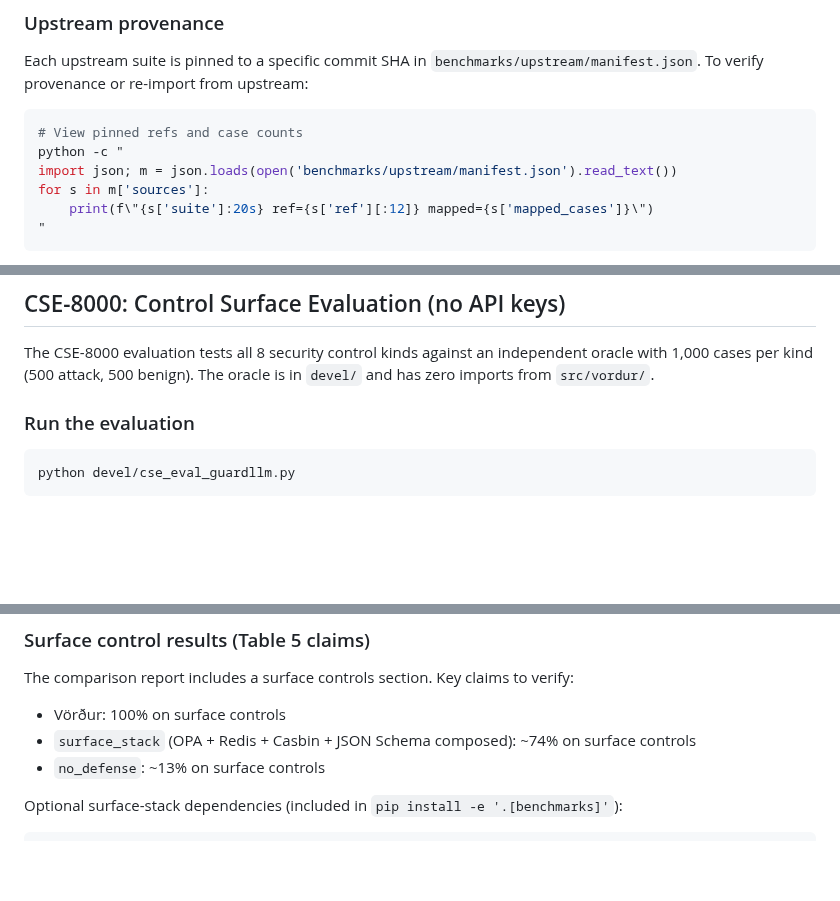
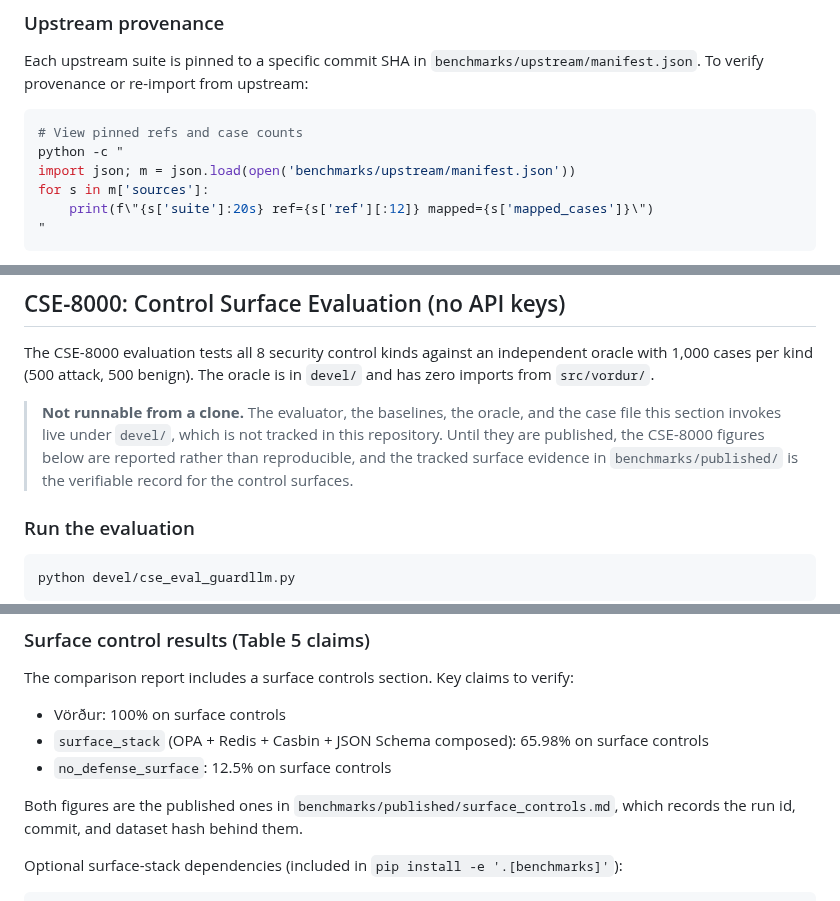
Before and after one commit to mhcoen/guardllm, a Markdown page: REPRODUCE.md, 3 parts joined by grey strips. GitHub-like rendering; blank space fills up the shorter version.

````diff
--- a/REPRODUCE.md
+++ b/REPRODUCE.md
@@ -154,7 +154,7 @@ Each upstream suite is pinned to a specific commit SHA in `benchmarks/upstream/m
 ```bash
 # View pinned refs and case counts
 python -c "
-import json; m = json.loads(open('benchmarks/upstream/manifest.json').read_text())
+import json; m = json.load(open('benchmarks/upstream/manifest.json'))
 for s in m['sources']:
     print(f\"{s['suite']:20s} ref={s['ref'][:12]} mapped={s['mapped_cases']}\")
 "
@@ -178,6 +178,8 @@ This suite is optional. All benchmark results, the eval suite, and the compariso
 ## CSE-8000: Control Surface Evaluation (no API keys)
 
 The CSE-8000 evaluation tests all 8 security control kinds against an independent oracle with 1,000 cases per kind (500 attack, 500 benign). The oracle is in `devel/` and has zero imports from `src/vordur/`.
+
+> **Not runnable from a clone.** The evaluator, the baselines, the oracle, and the case file this section invokes live under `devel/`, which is not tracked in this repository. Until they are published, the CSE-8000 figures below are reported rather than reproducible, and the tracked surface evidence in `benchmarks/published/` is the verifiable record for the control surfaces.
 
 ### Run the evaluation
 
@@ -409,8 +411,10 @@ Output: `benchmarks/runs/comparison-local/comparison.json` and `comparison.md`
 
 The comparison report includes a surface controls section. Key claims to verify:
 - Vörður: 100% on surface controls
-- `surface_stack` (OPA + Redis + Casbin + JSON Schema composed): ~74% on surface controls
-- `no_defense`: ~13% on surface controls
+- `surface_stack` (OPA + Redis + Casbin + JSON Schema composed): 65.98% on surface controls
+- `no_defense_surface`: 12.5% on surface controls
+
+Both figures are the published ones in `benchmarks/published/surface_controls.md`, which records the run id, commit, and dataset hash behind them.
 
 Optional surface-stack dependencies (included in `pip install -e '.[benchmarks]'`):
 
````
Also changed, not shown: README.md (+2 -2 lines), docs/README.md (+3 -2 lines).
